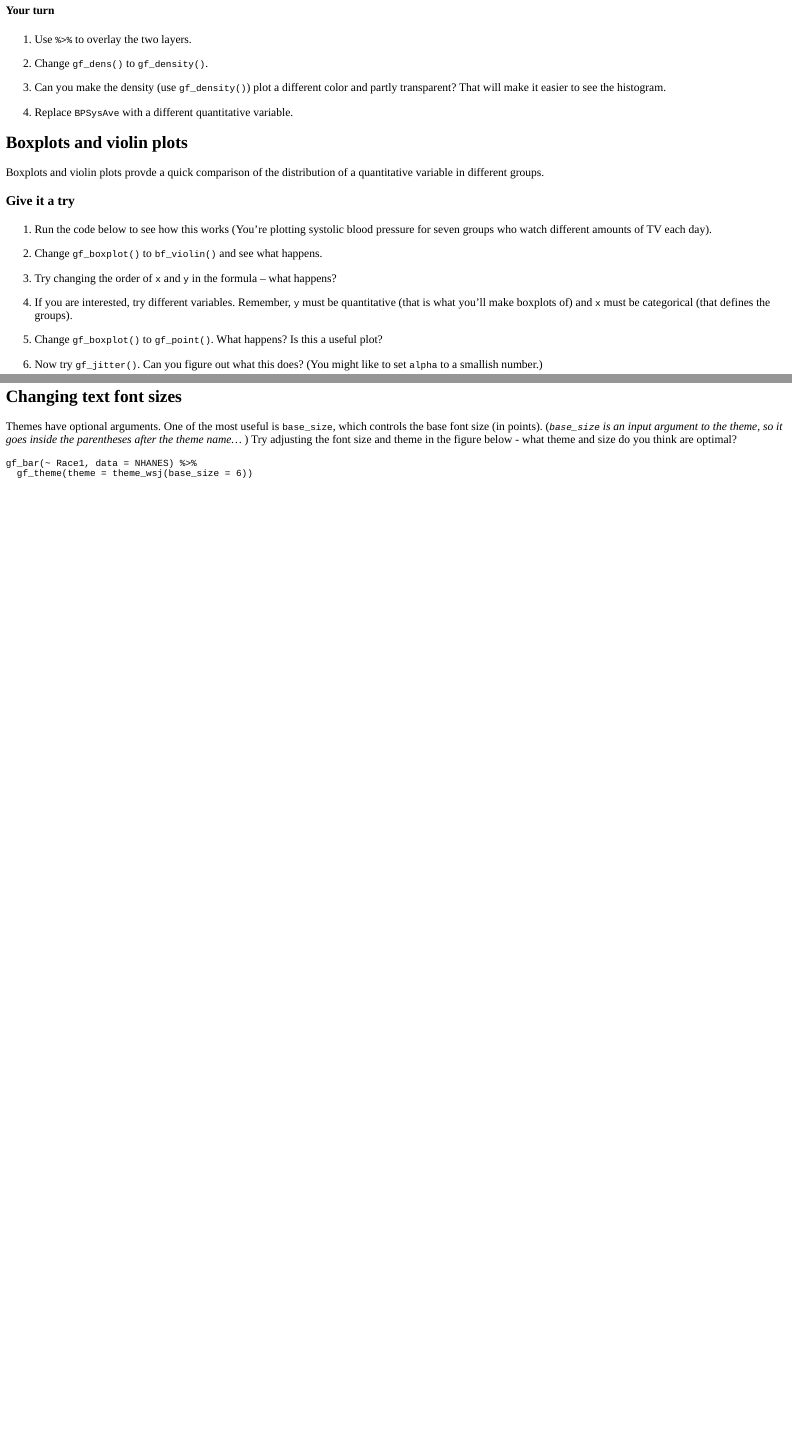
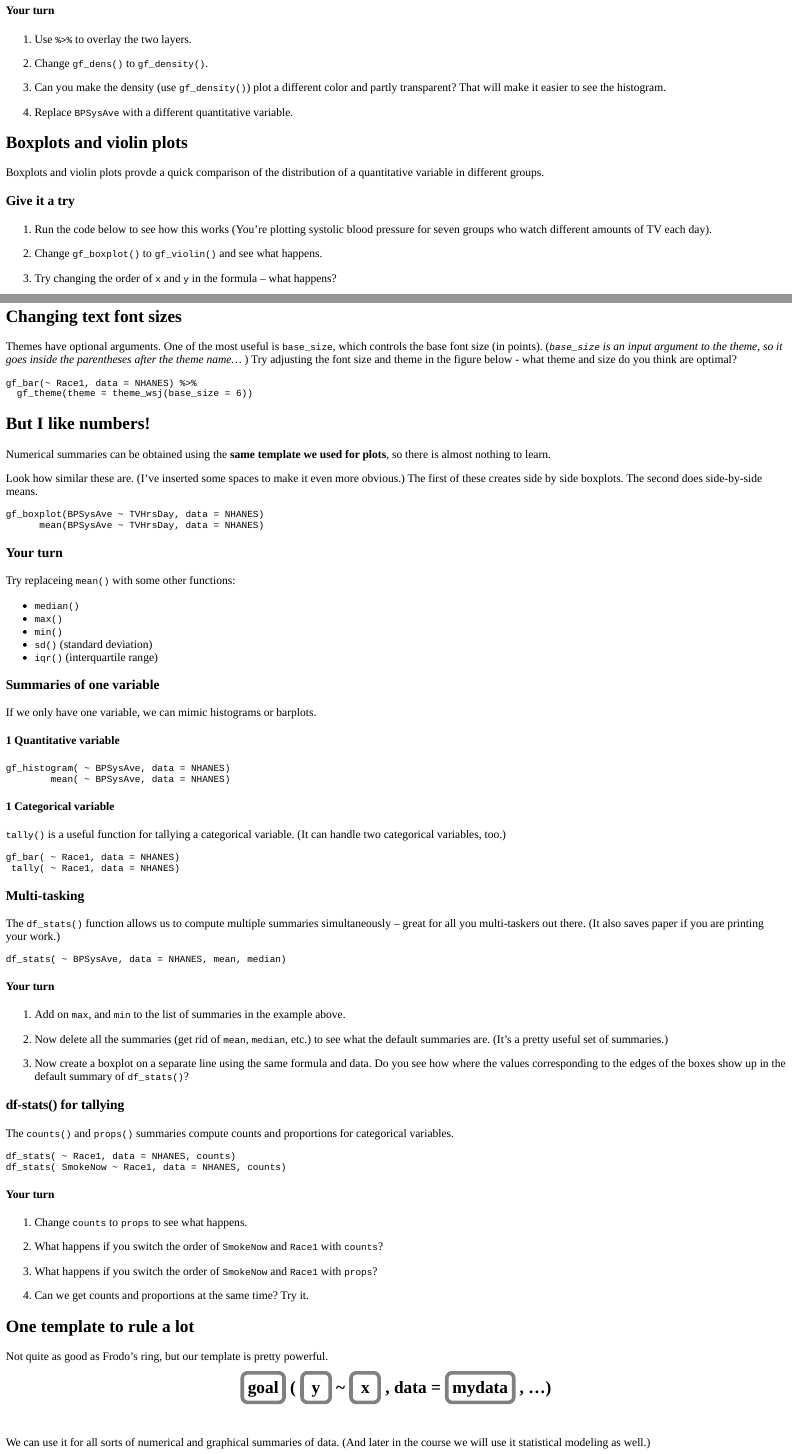
Before and after one commit to stacyderuiter/StatTutor, an R Markdown document (inst/tutorials/PlottingBasics/PlottingBasics.Rmd): the page in a window 1100 px wide, from 7300 px down, and a second part further down, joined at a grey line. The pictures show the output file inst/tutorials/PlottingBasics/PlottingBasics.html that the author committed with the source, opened offline; long lines of code are wrapped.

Commit message:
fix typo, add numerical summaries

````diff
--- a/inst/tutorials/PlottingBasics/PlottingBasics.Rmd
+++ b/inst/tutorials/PlottingBasics/PlottingBasics.Rmd
@@ -630,7 +630,7 @@ a quantitative variable in different groups.
 1. Run the code below to see how this works (You're plotting systolic blood
 pressure for seven groups who watch different amounts of TV each day).
 
-2. Change `gf_boxplot()` to `bf_violin()` and see what happens.
+2. Change `gf_boxplot()` to `gf_violin()` and see what happens.
 
 3. Try changing the order of `x` and `y` in the formula -- what happens?
 
@@ -995,3 +995,101 @@ Themes have optional arguments. One of the most useful is `base_size`, which con
 gf_bar(~ Race1, data = NHANES) %>%
   gf_theme(theme = theme_wsj(base_size = 6))
 ```
+
+
+## But I like numbers!
+
+Numerical summaries can be obtained using the **same template we used for plots**, so there is almost nothing to learn.
+
+Look how similar these are.  (I've inserted some spaces to make it even more obvious.)
+The first of these creates side by side boxplots.  The second does side-by-side means.
+
+```{r numbers1, exercise = TRUE}
+gf_boxplot(BPSysAve ~ TVHrsDay, data = NHANES)
+      mean(BPSysAve ~ TVHrsDay, data = NHANES)
+```
+
+### Your turn
+
+Try replaceing `mean()` with some other functions:
+
+  * `median()`
+  * `max()`
+  * `min()`
+  * `sd()` (standard deviation)
+  * `iqr()` (interquartile range)
+
+### Summaries of one variable
+
+If we only have one variable, we can mimic histograms or barplots.
+
+#### 1 Quantitative variable
+
+```{r numbers2, exercise = TRUE}
+gf_histogram( ~ BPSysAve, data = NHANES)
+        mean( ~ BPSysAve, data = NHANES)
+```
+
+#### 1 Categorical variable
+
+`tally()` is a useful function for tallying a categorical variable.  (It can
+handle two categorical variables, too.)
+
+```{r, numbers3, exercise = TRUE}
+gf_bar( ~ Race1, data = NHANES)
+ tally( ~ Race1, data = NHANES)
+```
+
+
+### Multi-tasking
+
+The `df_stats()` function allows us to compute multiple summaries simultaneously
+-- great for all you multi-taskers out there. (It also saves paper if you are
+printing your work.)
+
+```{r, numbers4, exercise = TRUE}
+df_stats( ~ BPSysAve, data = NHANES, mean, median)
+```
+
+#### Your turn
+
+ 1. Add on `max`, and `min` to the list of summaries in the example above.
+
+ 2. Now delete all the summaries (get rid of `mean`, `median`, etc.) to see what
+ the default summaries are.  (It's a pretty useful set of summaries.)
+
+ 3. Now create a boxplot on a separate line using the same formula and data.  Do
+ you see how where the values corresponding to the edges of the boxes show up in
+ the default summary of `df_stats()`?
+
+### df-stats() for tallying
+
+The `counts()` and `props()` summaries compute counts and proportions for
+categorical variables.
+
+```{r, numbers5, exercise = TRUE}
+df_stats( ~ Race1, data = NHANES, counts)
+df_stats( SmokeNow ~ Race1, data = NHANES, counts)
+```
+
+#### Your turn
+
+ 1. Change `counts` to `props` to see what happens.
+
+ 2. What happens if you switch the order of `SmokeNow` and `Race1` with `counts`?
+
+ 3. What happens if you switch the order of `SmokeNow` and `Race1` with `props`?
+
+ 4. Can we get counts and proportions at the same time? Try it.
+
+## One template to rule a lot
+
+Not quite as good as Frodo's ring, but our template is pretty powerful.
+
+<center>
+<h2><strong><span class="boxed">goal</span> ( <span class="boxed">&nbsp;y&nbsp;</span> ~ <span class="boxed">&nbsp;x&nbsp;</span> , data = <span class="boxed">mydata</span> , ...)</strong>
+  </h2></center>
+&nbsp;
+
+We can use it for all sorts of numerical and graphical summaries of data.  (And later
+in the course we will use it statistical modeling as well.)
````
Also changed, not shown: inst/tutorials/PlottingBasics/PlottingBasics.html.
